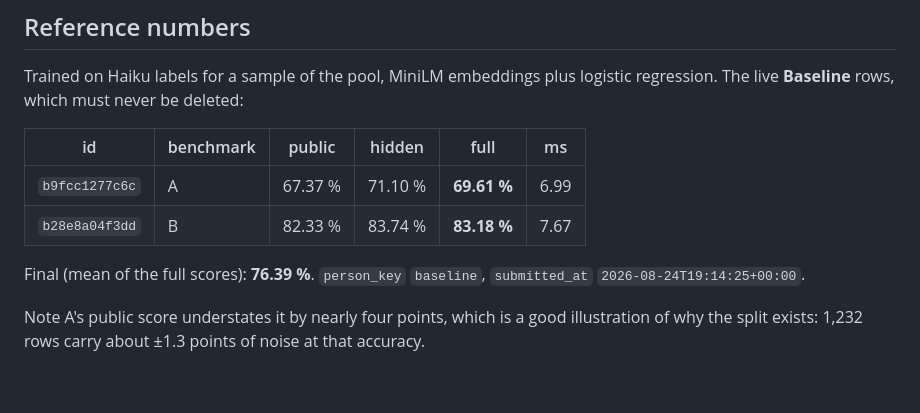
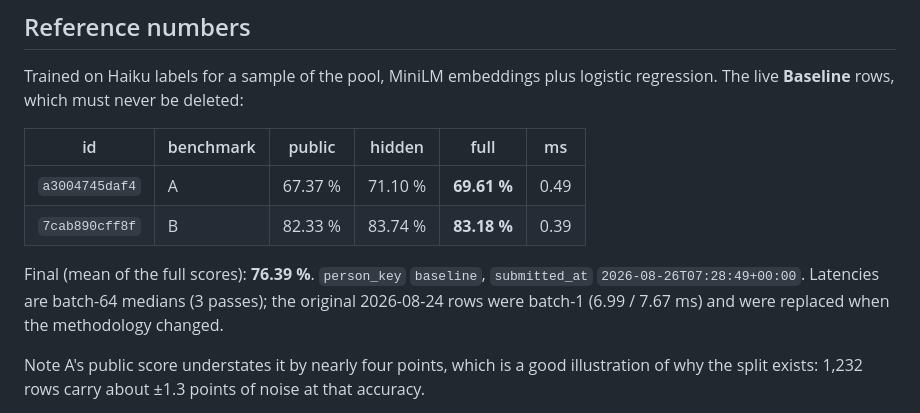
Before and after one commit to pe-hy/summer_school_project, a Markdown page: HANDOFF.md, the part around the change. Drawn GitHub-style; blank space fills up the shorter version.

Commit message:
Record the re-measured batch-64 baseline latencies
The Baseline rows were re-uploaded under the new methodology: same
accuracies, 0.49 / 0.39 ms per example (batch-64 medians), new ids.

Co-Authored-By: Claude Fable 5 <noreply@anthropic.com>

```diff
--- a/HANDOFF.md
+++ b/HANDOFF.md
@@ -300,11 +300,11 @@ logistic regression. The live **Baseline** rows, which must never be deleted:
 
 | id | benchmark | public | hidden | full | ms |
 |---|---|---|---|---|---|
-| `b9fcc1277c6c` | A | 67.37 % | 71.10 % | **69.61 %** | 6.99 |
-| `b28e8a04f3dd` | B | 82.33 % | 83.74 % | **83.18 %** | 7.67 |
+| `a3004745daf4` | A | 67.37 % | 71.10 % | **69.61 %** | 0.49 |
+| `7cab890cff8f` | B | 82.33 % | 83.74 % | **83.18 %** | 0.39 |
 
 Final (mean of the full scores): **76.39 %**. `person_key` `baseline`,
-`submitted_at` `2026-08-24T19:14:25+00:00`.
+`submitted_at` `2026-08-26T07:28:49+00:00`. Latencies are batch-64 medians (3 passes); the original 2026-08-24 rows were batch-1 (6.99 / 7.67 ms) and were replaced when the methodology changed.
 
 Note A's public score understates it by nearly four points, which is a good
 illustration of why the split exists: 1,232 rows carry about ±1.3 points of
```
